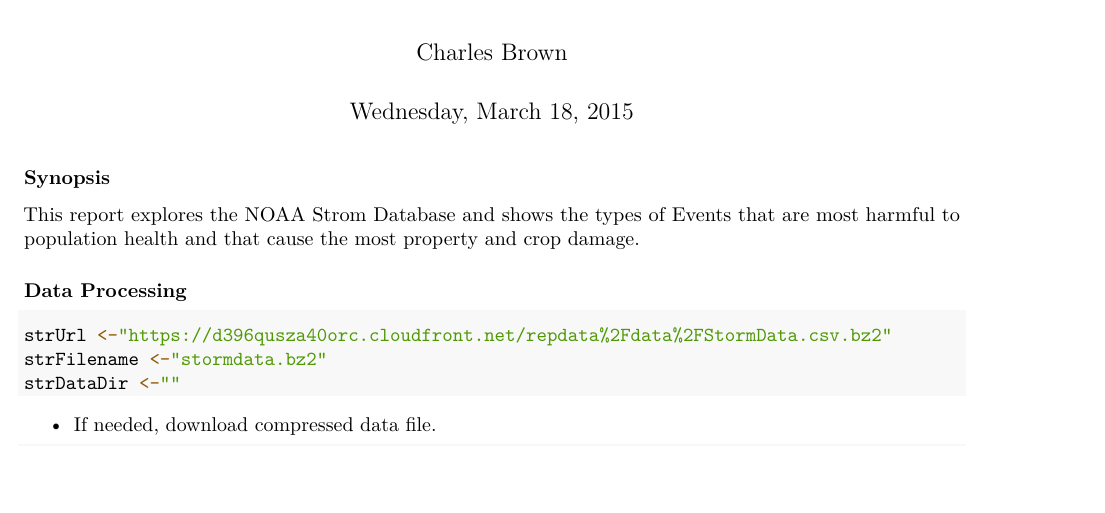
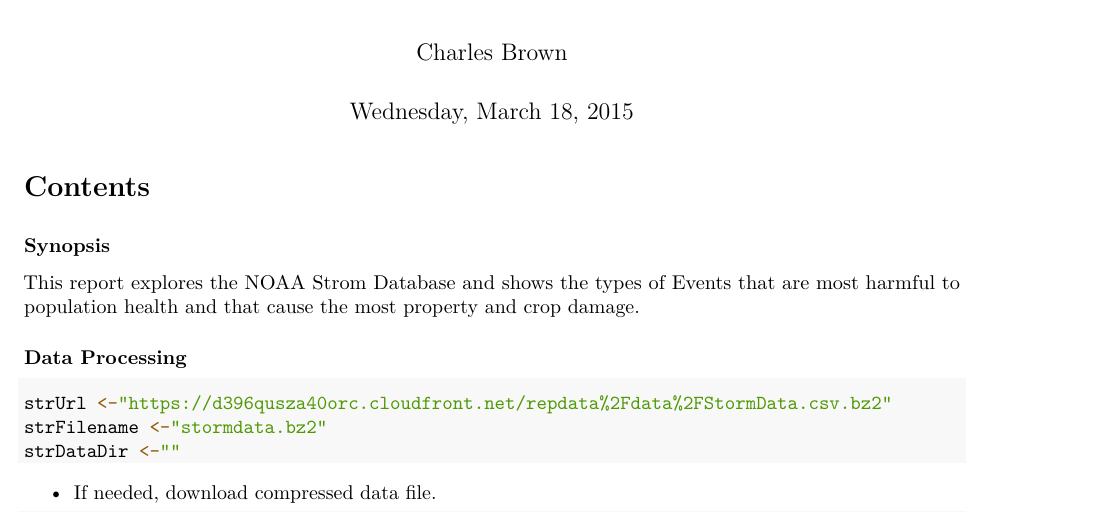
Before and after one commit to cvbusa/RepData_PeerAssessment2, an R Markdown document (StormData.Rmd): part of page 1 of 8, cut so that both start at the same text, the shorter picture padded with empty space. Rendered offline with R 4.5, knitr and Pandoc, then LaTeX, with nearby package versions; both versions are drawn in the output format of the newer one; some code elsewhere in the file could not run offline.

Commit message:
more tweaks; added option to enable publish to rpbups.com

```diff
--- a/StormData.Rmd
+++ b/StormData.Rmd
@@ -3,6 +3,9 @@ title: 'Health and Economic Consequences of Storms: 1950 - 2011'
 author: "Charles Brown"
 date: "Wednesday, March 18, 2015"
 output:
+  word_document: default
+  pdf_document:
+    toc: yes
   html_document:
     fig_caption: yes
     keep_md: yes
```
Also changed, not shown: StormData_files/figure-html/PlotHealthEffectResults-1.png (deleted), StormData_files/figure-html/plotDamageEventResults-1.png (deleted), StormData_files/figure-html/plotDamageEventResults-2.png (deleted), 1 other file.
